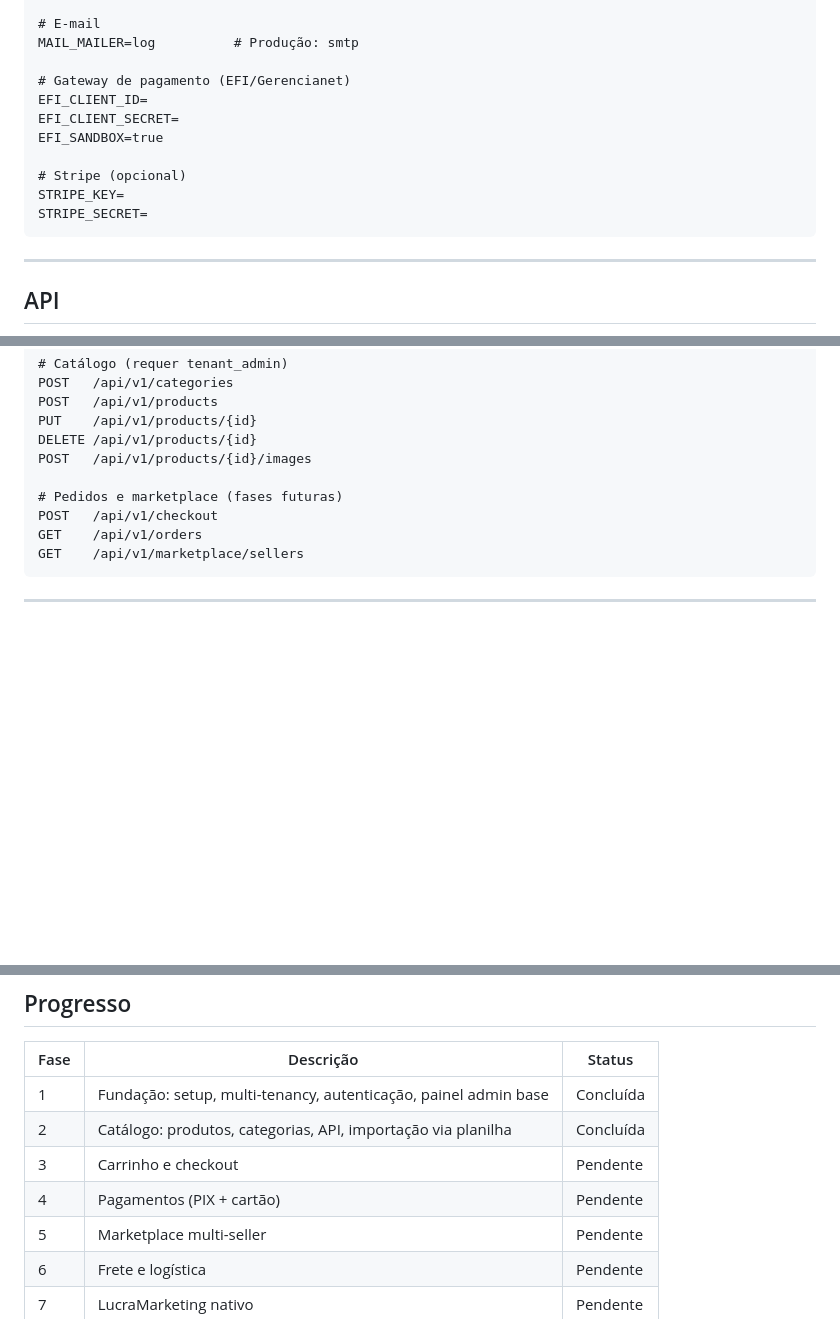
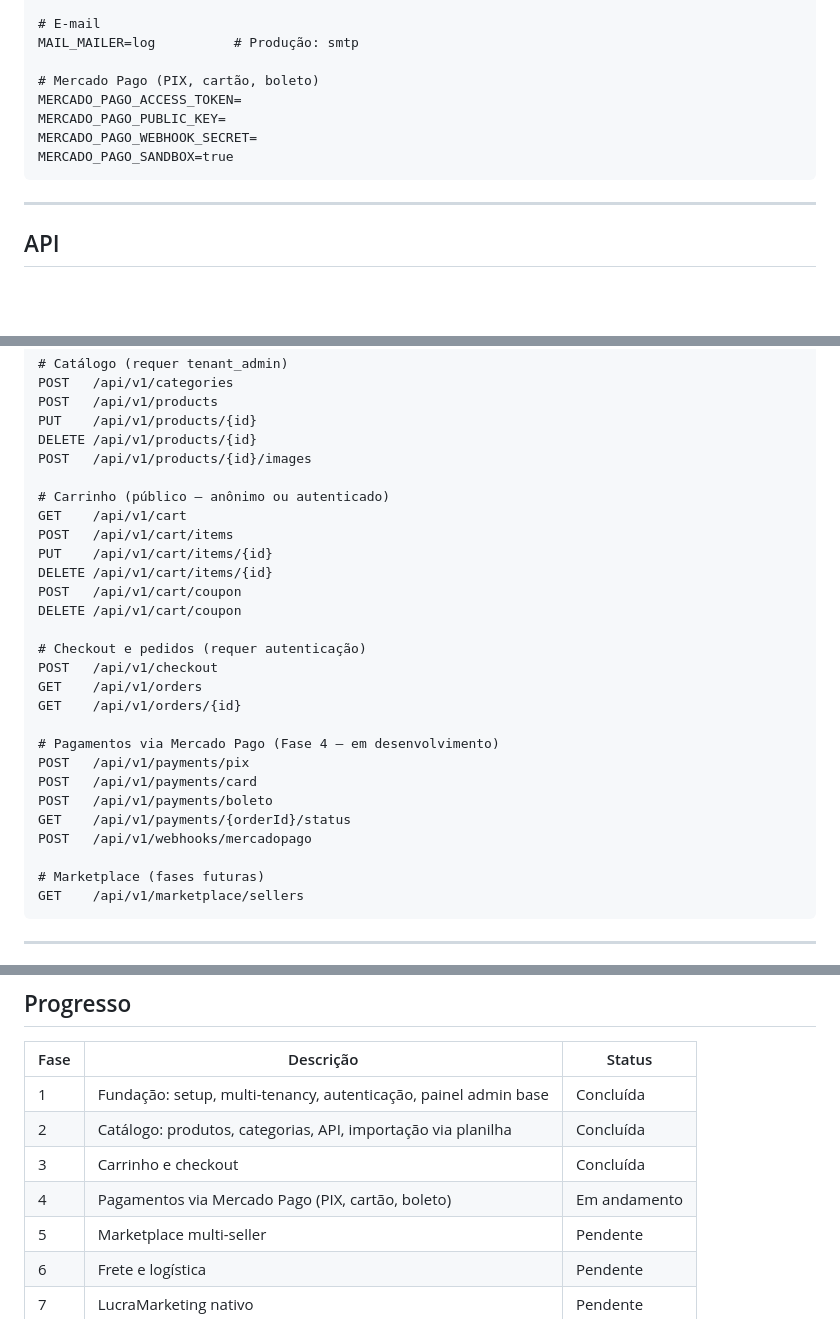
Before and after one commit to jmarciosilva/lucravendas, a Markdown page: README.md, 3 parts joined by grey strips. Drawn GitHub-style; blank space fills up the shorter version.

````diff
--- a/README.md
+++ b/README.md
@@ -177,14 +177,11 @@ FILAMENT_FILESYSTEM_DISK=local
 # E-mail
 MAIL_MAILER=log          # Produção: smtp
 
-# Gateway de pagamento (EFI/Gerencianet)
-EFI_CLIENT_ID=
-EFI_CLIENT_SECRET=
-EFI_SANDBOX=true
-
-# Stripe (opcional)
-STRIPE_KEY=
-STRIPE_SECRET=
+# Mercado Pago (PIX, cartão, boleto)
+MERCADO_PAGO_ACCESS_TOKEN=
+MERCADO_PAGO_PUBLIC_KEY=
+MERCADO_PAGO_WEBHOOK_SECRET=
+MERCADO_PAGO_SANDBOX=true
 ```
 
 ---
@@ -225,9 +222,27 @@ PUT    /api/v1/products/{id}
 DELETE /api/v1/products/{id}
 POST   /api/v1/products/{id}/images
 
-# Pedidos e marketplace (fases futuras)
+# Carrinho (público — anônimo ou autenticado)
+GET    /api/v1/cart
+POST   /api/v1/cart/items
+PUT    /api/v1/cart/items/{id}
+DELETE /api/v1/cart/items/{id}
+POST   /api/v1/cart/coupon
+DELETE /api/v1/cart/coupon
+
+# Checkout e pedidos (requer autenticação)
 POST   /api/v1/checkout
 GET    /api/v1/orders
+GET    /api/v1/orders/{id}
+
+# Pagamentos via Mercado Pago (Fase 4 — em desenvolvimento)
+POST   /api/v1/payments/pix
+POST   /api/v1/payments/card
+POST   /api/v1/payments/boleto
+GET    /api/v1/payments/{orderId}/status
+POST   /api/v1/webhooks/mercadopago
+
+# Marketplace (fases futuras)
 GET    /api/v1/marketplace/sellers
 ```
 
@@ -316,8 +331,8 @@ O projeto segue **Domain-Driven Design (DDD)**:
 |---|---|---|
 | 1 | Fundação: setup, multi-tenancy, autenticação, painel admin base | Concluída |
 | 2 | Catálogo: produtos, categorias, API, importação via planilha | Concluída |
-| 3 | Carrinho e checkout | Pendente |
-| 4 | Pagamentos (PIX + cartão) | Pendente |
+| 3 | Carrinho e checkout | Concluída |
+| 4 | Pagamentos via Mercado Pago (PIX, cartão, boleto) | Em andamento |
 | 5 | Marketplace multi-seller | Pendente |
 | 6 | Frete e logística | Pendente |
 | 7 | LucraMarketing nativo | Pendente |
````
Also changed, not shown: other parts of README.md (+1 -1 lines), ROADMAP.md (+58 -21 lines).
